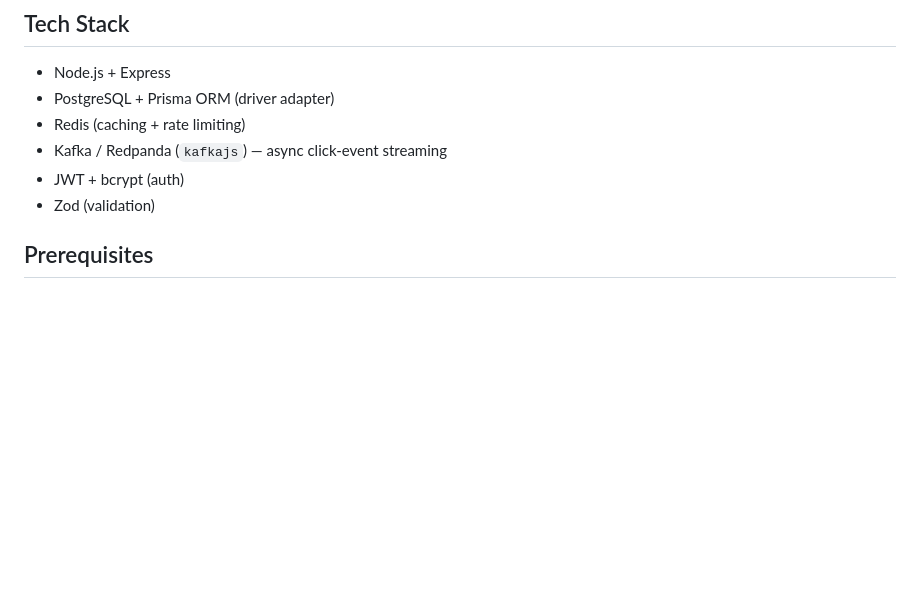
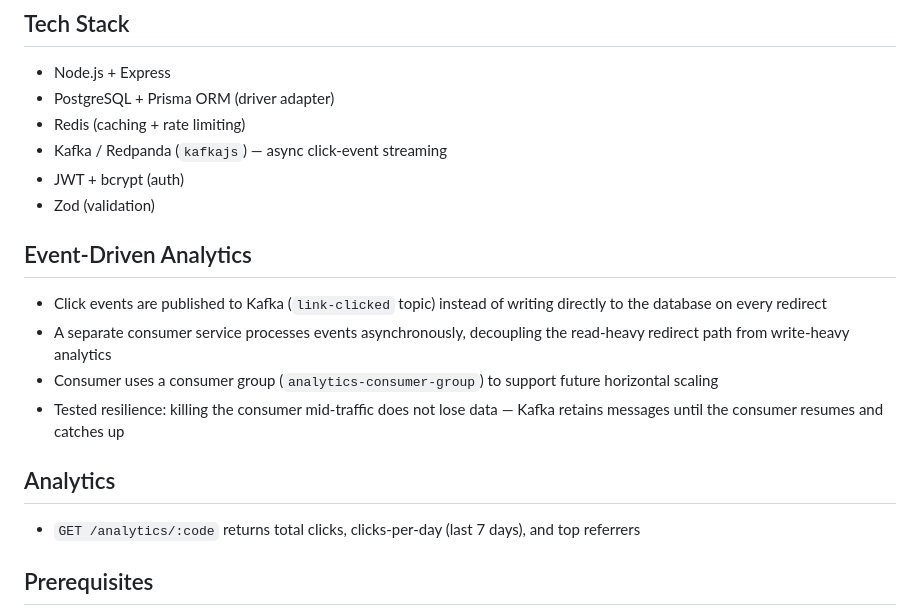
Before and after one commit to ojaswi-bhar45/URL-Shorten, a Markdown page: url-shorten-b/README.md, the part around the change. Drawn GitHub-style; blank space fills up the shorter version.

Commit message:
feat: expand analytics documentation with event-driven architecture and new analytics endpoint

```diff
--- a/url-shorten-b/README.md
+++ b/url-shorten-b/README.md
@@ -29,6 +29,17 @@ rate limiting, async event processing, replication, and horizontal scaling.
 - Kafka / Redpanda (`kafkajs`) — async click-event streaming
 - JWT + bcrypt (auth)
 - Zod (validation)
+
+
+## Event-Driven Analytics
+- Click events are published to Kafka (`link-clicked` topic) instead of writing directly to the database on every redirect
+- A separate consumer service processes events asynchronously, decoupling the read-heavy redirect path from write-heavy analytics
+- Consumer uses a consumer group (`analytics-consumer-group`) to support future horizontal scaling
+- Tested resilience: killing the consumer mid-traffic does not lose data — Kafka retains messages until the consumer resumes and catches up
+
+## Analytics
+- `GET /analytics/:code` returns total clicks, clicks-per-day (last 7 days), and top referrers
+
 
 ## Prerequisites
 
```
